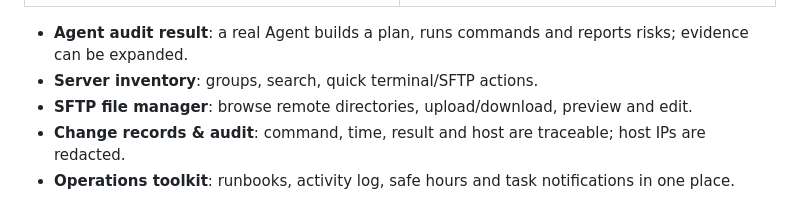
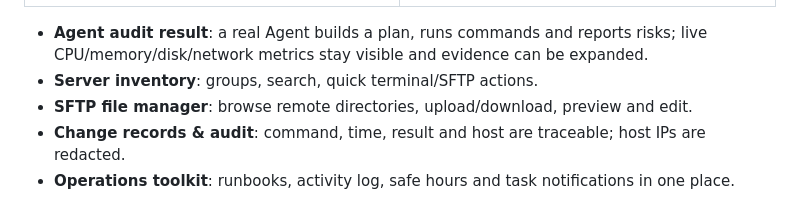
Before and after one commit to keiskeies/ai_terminal, a Markdown page: README_EN.md, the part around the change. Rendered like a GitHub page.

```diff
--- a/README_EN.md
+++ b/README_EN.md
@@ -109,7 +109,7 @@ Instead of stacking thinking, commands, and output into one long chat transcript
 |:---:|:---:|
 | <img src="./docs/screenshots/settings-overview-dark-en.png" width="440" /> | <img src="./docs/screenshots/settings-dark-en.png" width="440" /> |
 
-- **Agent audit result**: a real Agent builds a plan, runs commands and reports risks; evidence can be expanded.
+- **Agent audit result**: a real Agent builds a plan, runs commands and reports risks; live CPU/memory/disk/network metrics stay visible and evidence can be expanded.
 - **Server inventory**: groups, search, quick terminal/SFTP actions.
 - **SFTP file manager**: browse remote directories, upload/download, preview and edit.
 - **Change records & audit**: command, time, result and host are traceable; host IPs are redacted.
```
Also changed, not shown: README.md (+1 -1 lines).
